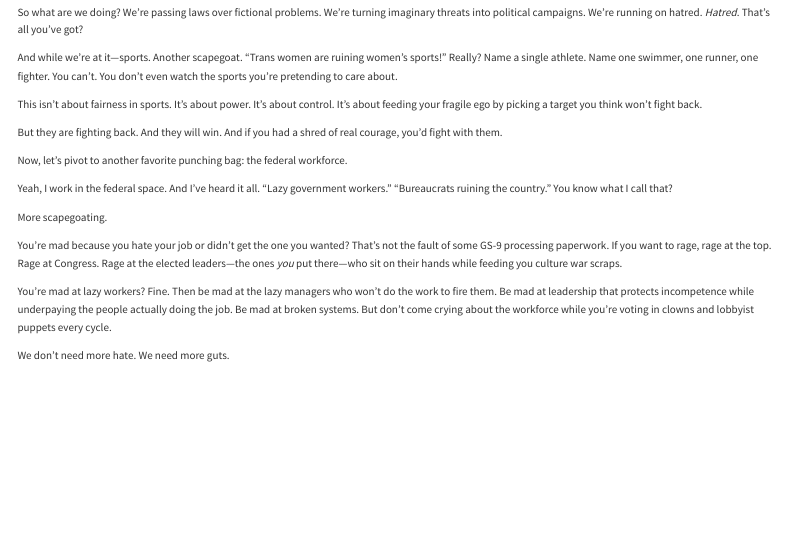
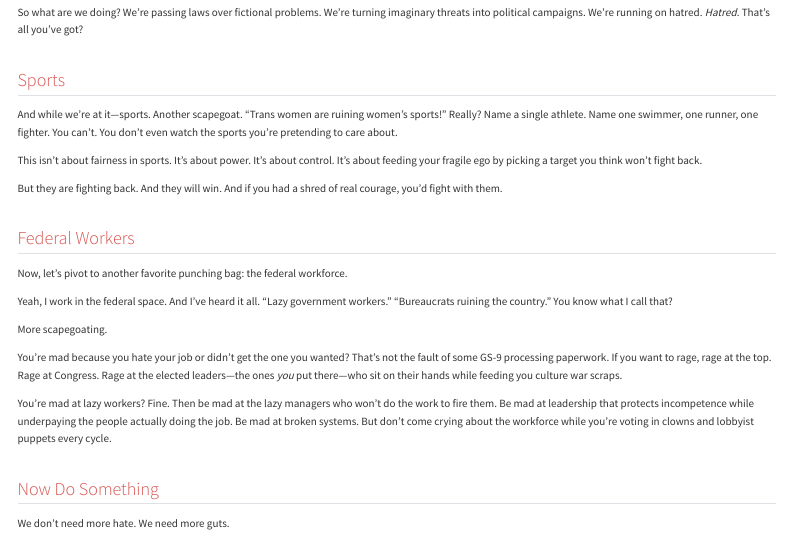
Before and after one commit to mtgingrass/tourwithmark_2025, a Quarto document (everything/2025-03-30-you-are-not-manly/index.qmd): the page in a window 1100 px wide, from 740 px down. Rendered offline with R 4.5, knitr and Pandoc in place of Quarto, with nearby package versions; menus at the side of the page are left out.

Commit message:
Added headers

```diff
--- a/everything/2025-03-30-you-are-not-manly/index.qmd
+++ b/everything/2025-03-30-you-are-not-manly/index.qmd
@@ -38,11 +38,15 @@ No. Never. Not once. Not one damn story.
 
 So what are we doing? We’re passing laws over fictional problems. We’re turning imaginary threats into political campaigns. We’re running on hatred. *Hatred*. That’s all you’ve got?
 
+## Sports
+
 And while we’re at it—sports. Another scapegoat. “Trans women are ruining women’s sports!” Really? Name a single athlete. Name one swimmer, one runner, one fighter. You can’t. You don’t even watch the sports you’re pretending to care about.
 
 This isn’t about fairness in sports. It’s about power. It’s about control. It’s about feeding your fragile ego by picking a target you think won’t fight back.
 
 But they are fighting back. And they will win. And if you had a shred of real courage, you’d fight with them.
+
+## Federal Workers
 
 Now, let’s pivot to another favorite punching bag: the federal workforce.
 
@@ -53,6 +57,9 @@ More scapegoating.
 You’re mad because you hate your job or didn’t get the one you wanted? That’s not the fault of some GS-9 processing paperwork. If you want to rage, rage at the top. Rage at Congress. Rage at the elected leaders—the ones *you* put there—who sit on their hands while feeding you culture war scraps.
 
 You’re mad at lazy workers? Fine. Then be mad at the lazy managers who won’t do the work to fire them. Be mad at leadership that protects incompetence while underpaying the people actually doing the job. Be mad at broken systems. But don’t come crying about the workforce while you’re voting in clowns and lobbyist puppets every cycle.
+
+
+## Now Do Something
 
 We don’t need more hate. We need more guts.
 
```
